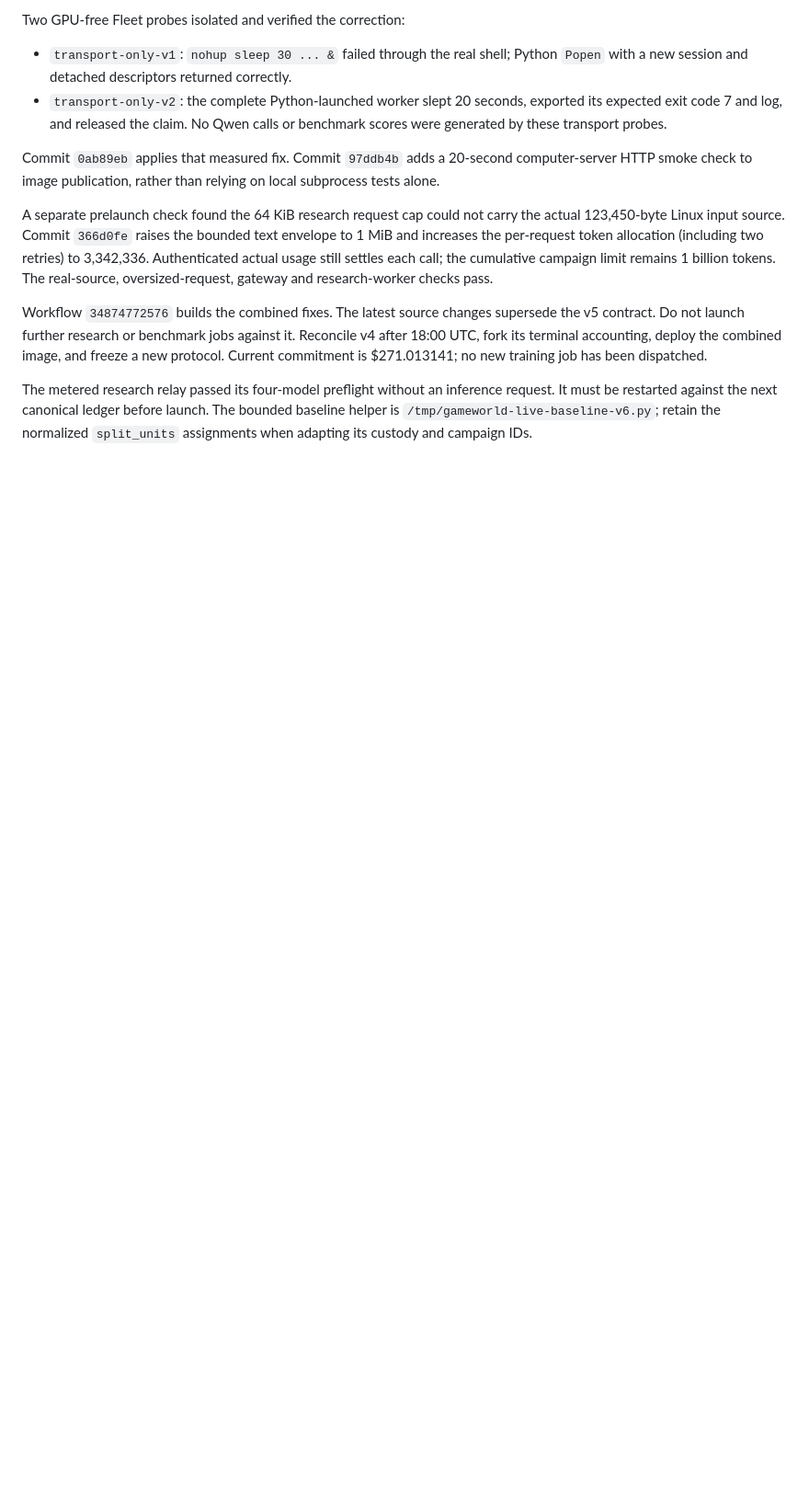
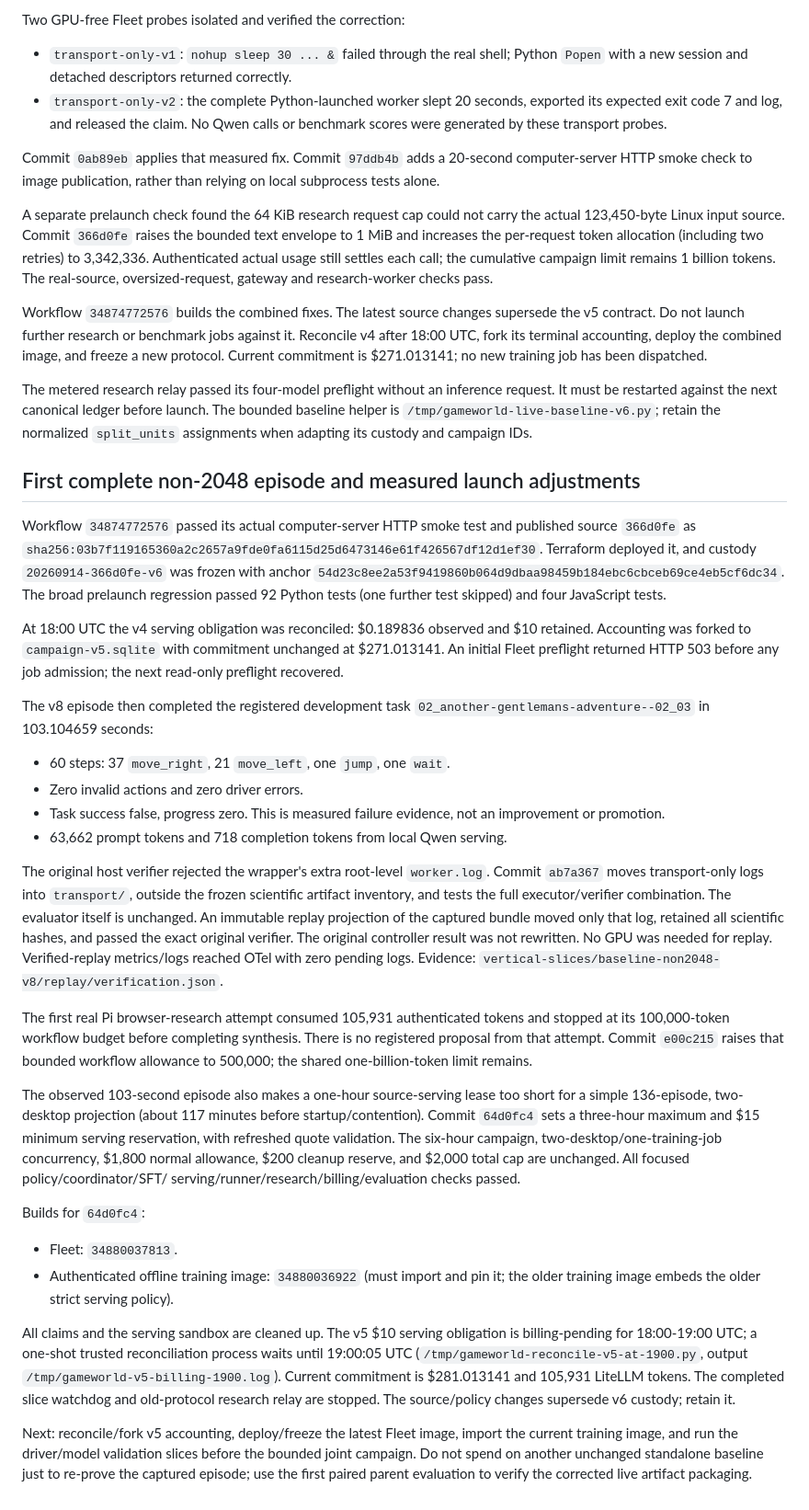
Before and after one commit to trycua/gameworld-autoresearch, a Markdown page: docs/results/2026-09-14-gameworld-resume.md, the part around the change. Shown at 92% size. Rendered like a GitHub page; blank space fills up the shorter version.

Commit message:
docs: record non-2048 episode replay and measured campaign sizing

```diff
--- a/docs/results/2026-09-14-gameworld-resume.md
+++ b/docs/results/2026-09-14-gameworld-resume.md
@@ -128,3 +128,67 @@ The metered research relay passed its four-model preflight without an inference
 request. It must be restarted against the next canonical ledger before launch.
 The bounded baseline helper is `/tmp/gameworld-live-baseline-v6.py`; retain the
 normalized `split_units` assignments when adapting its custody and campaign IDs.
+
+## First complete non-2048 episode and measured launch adjustments
+
+Workflow `34874772576` passed its actual computer-server HTTP smoke test and
+published source `366d0fe` as
+`sha256:03b7f119165360a2c2657a9fde0fa6115d25d6473146e61f426567df12d1ef30`.
+Terraform deployed it, and custody `20260914-366d0fe-v6` was frozen with anchor
+`54d23c8ee2a53f9419860b064d9dbaa98459b184ebc6cbceb69ce4eb5cf6dc34`.
+The broad prelaunch regression passed 92 Python tests (one further test skipped)
+and four JavaScript tests.
+
+At 18:00 UTC the v4 serving obligation was reconciled: $0.189836 observed and
+$10 retained. Accounting was forked to `campaign-v5.sqlite` with commitment
+unchanged at $271.013141. An initial Fleet preflight returned HTTP 503 before
+any job admission; the next read-only preflight recovered.
+
+The v8 episode then completed the registered development task
+`02_another-gentlemans-adventure--02_03` in 103.104659 seconds:
+
+- 60 steps: 37 `move_right`, 21 `move_left`, one `jump`, one `wait`.
+- Zero invalid actions and zero driver errors.
+- Task success false, progress zero. This is measured failure evidence, not an
+  improvement or promotion.
+- 63,662 prompt tokens and 718 completion tokens from local Qwen serving.
+
+The original host verifier rejected the wrapper's extra root-level `worker.log`.
+Commit `ab7a367` moves transport-only logs into `transport/`, outside the frozen
+scientific artifact inventory, and tests the full executor/verifier combination.
+The evaluator itself is unchanged. An immutable replay projection of the captured
+bundle moved only that log, retained all scientific hashes, and passed the exact
+original verifier. The original controller result was not rewritten. No GPU was
+needed for replay. Verified-replay metrics/logs reached OTel with zero pending logs.
+Evidence: `vertical-slices/baseline-non2048-v8/replay/verification.json`.
+
+The first real Pi browser-research attempt consumed 105,931 authenticated tokens
+and stopped at its 100,000-token workflow budget before completing synthesis.
+There is no registered proposal from that attempt. Commit `e00c215` raises that
+bounded workflow allowance to 500,000; the shared one-billion-token limit remains.
+
+The observed 103-second episode also makes a one-hour source-serving lease too
+short for a simple 136-episode, two-desktop projection (about 117 minutes before
+startup/contention). Commit `64d0fc4` sets a three-hour maximum and $15 minimum
+serving reservation, with refreshed quote validation. The six-hour campaign,
+two-desktop/one-training-job concurrency, $1,800 normal allowance, $200 cleanup
+reserve, and $2,000 total cap are unchanged. All focused policy/coordinator/SFT/
+serving/runner/research/billing/evaluation checks passed.
+
+Builds for `64d0fc4`:
+- Fleet: `34880037813`.
+- Authenticated offline training image: `34880036922` (must import and pin it;
+  the older training image embeds the older strict serving policy).
+
+All claims and the serving sandbox are cleaned up. The v5 $10 serving obligation
+is billing-pending for 18:00-19:00 UTC; a one-shot trusted reconciliation process
+waits until 19:00:05 UTC (`/tmp/gameworld-reconcile-v5-at-1900.py`, output
+`/tmp/gameworld-v5-billing-1900.log`). Current commitment is $281.013141 and
+105,931 LiteLLM tokens. The completed slice watchdog and old-protocol research
+relay are stopped. The source/policy changes supersede v6 custody; retain it.
+
+Next: reconcile/fork v5 accounting, deploy/freeze the latest Fleet image, import
+the current training image, and run the driver/model validation slices before
+the bounded joint campaign. Do not spend on another unchanged standalone
+baseline just to re-prove the captured episode; use the first paired parent
+evaluation to verify the corrected live artifact packaging.
```
